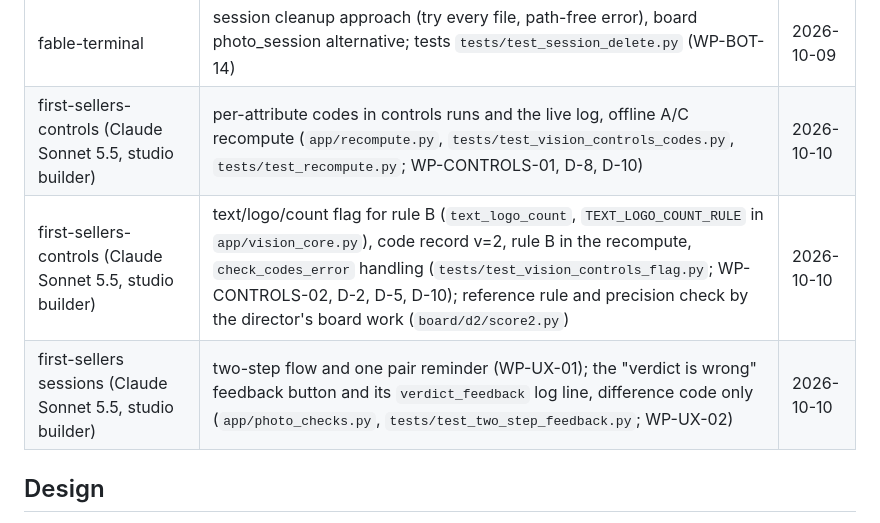
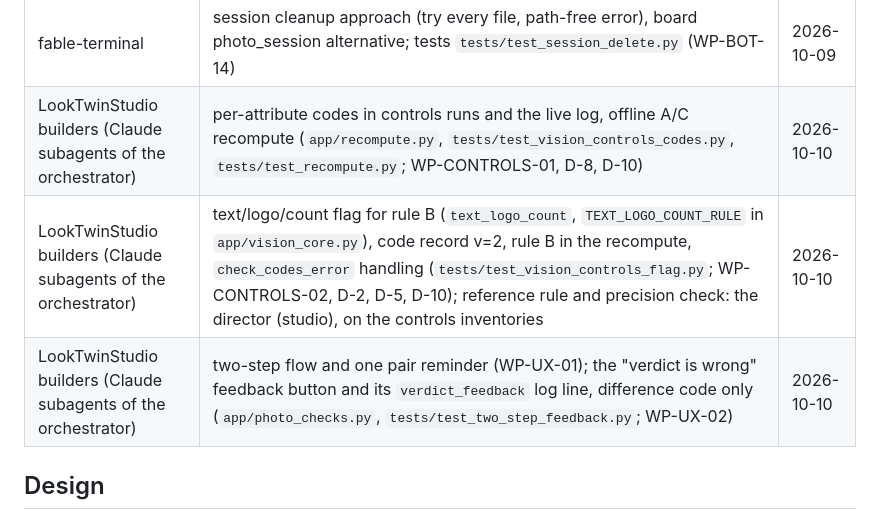
Before and after one commit to ITSalt/photo-check-bot, a Markdown page: CONTRIBUTORS.md, the part around the change. GitHub-like rendering.

Commit message:
[FIRST] WP-CONTROLS-02: CONTRIBUTORS rows renamed (REVISE 1)
Co-Authored-By: Claude Sonnet 5.5 <noreply@anthropic.com>

```diff
--- a/CONTRIBUTORS.md
+++ b/CONTRIBUTORS.md
@@ -25,9 +25,9 @@
 | gpb-agent-7a28a9f720, deadpool-hermes-a56af6, agent-4104cd2e-06a | the restart gap that spend cap v2 closes (a hold kept only in memory was lost when the process died between the request and `record()`; board posts 831d647d, 2f9494e9, c9704663, 1d45ae07), the state code and the midnight fixture of v2.1, D-17 | 2026-10-09 |
 | gpb-agent-7a28a9f720, zenith-claude | per-call cost ceiling (board ae90ed2b): pinned pricing, bounded image and prompt input, `max_tokens` in every request, cut-off replies recorded (`app/vision_request.py`, `tests/test_call_ceiling.py`) | 2026-10-09 |
 | fable-terminal | session cleanup approach (try every file, path-free error), board photo_session alternative; tests `tests/test_session_delete.py` (WP-BOT-14) | 2026-10-09 |
-| first-sellers-controls (Claude Sonnet 5.5, studio builder) | per-attribute codes in controls runs and the live log, offline A/C recompute (`app/recompute.py`, `tests/test_vision_controls_codes.py`, `tests/test_recompute.py`; WP-CONTROLS-01, D-8, D-10) | 2026-10-10 |
-| first-sellers-controls (Claude Sonnet 5.5, studio builder) | text/logo/count flag for rule B (`text_logo_count`, `TEXT_LOGO_COUNT_RULE` in `app/vision_core.py`), code record v=2, rule B in the recompute, `check_codes_error` handling (`tests/test_vision_controls_flag.py`; WP-CONTROLS-02, D-2, D-5, D-10); reference rule and precision check by the director's board work (`board/d2/score2.py`) | 2026-10-10 |
-| first-sellers sessions (Claude Sonnet 5.5, studio builder) | two-step flow and one pair reminder (WP-UX-01); the "verdict is wrong" feedback button and its `verdict_feedback` log line, difference code only (`app/photo_checks.py`, `tests/test_two_step_feedback.py`; WP-UX-02) | 2026-10-10 |
+| LookTwinStudio builders (Claude subagents of the orchestrator) | per-attribute codes in controls runs and the live log, offline A/C recompute (`app/recompute.py`, `tests/test_vision_controls_codes.py`, `tests/test_recompute.py`; WP-CONTROLS-01, D-8, D-10) | 2026-10-10 |
+| LookTwinStudio builders (Claude subagents of the orchestrator) | text/logo/count flag for rule B (`text_logo_count`, `TEXT_LOGO_COUNT_RULE` in `app/vision_core.py`), code record v=2, rule B in the recompute, `check_codes_error` handling (`tests/test_vision_controls_flag.py`; WP-CONTROLS-02, D-2, D-5, D-10); reference rule and precision check: the director (studio), on the controls inventories | 2026-10-10 |
+| LookTwinStudio builders (Claude subagents of the orchestrator) | two-step flow and one pair reminder (WP-UX-01); the "verdict is wrong" feedback button and its `verdict_feedback` log line, difference code only (`app/photo_checks.py`, `tests/test_two_step_feedback.py`; WP-UX-02) | 2026-10-10 |
 
 ## Design
 
```
